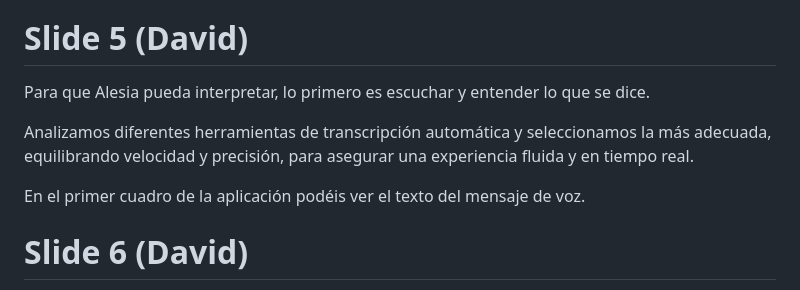
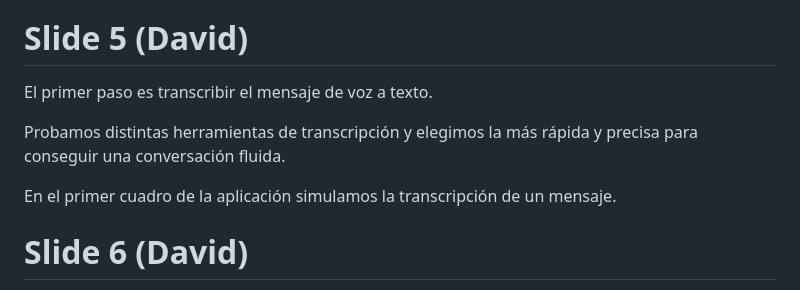
Before and after one commit to iesalonsodemadrigal/alesia, a Markdown page: slides/slides.md, the part around the change. GitHub-like rendering.

Commit message:
[doc] actualización de la documentación

```diff
--- a/slides/slides.md
+++ b/slides/slides.md
@@ -38,12 +38,12 @@ Vamos ahora a explicar las cuatro fases que forman el desarrollo experimental.
 
 # Slide 5 (David)
 
-Para que Alesia pueda interpretar, lo primero es escuchar y entender lo que se dice.
+El primer paso es transcribir el mensaje de voz a texto.
 
-Analizamos diferentes herramientas de transcripción automática y seleccionamos la más adecuada, equilibrando velocidad y
-precisión, para asegurar una experiencia fluida y en tiempo real.
+Probamos distintas herramientas de transcripción y elegimos la más rápida y precisa para conseguir una conversación
+fluida.
 
-En el primer cuadro de la aplicación podéis ver el texto del mensaje de voz.
+En el primer cuadro de la aplicación simulamos la transcripción de un mensaje.
 
 # Slide 6 (David)
 
```
